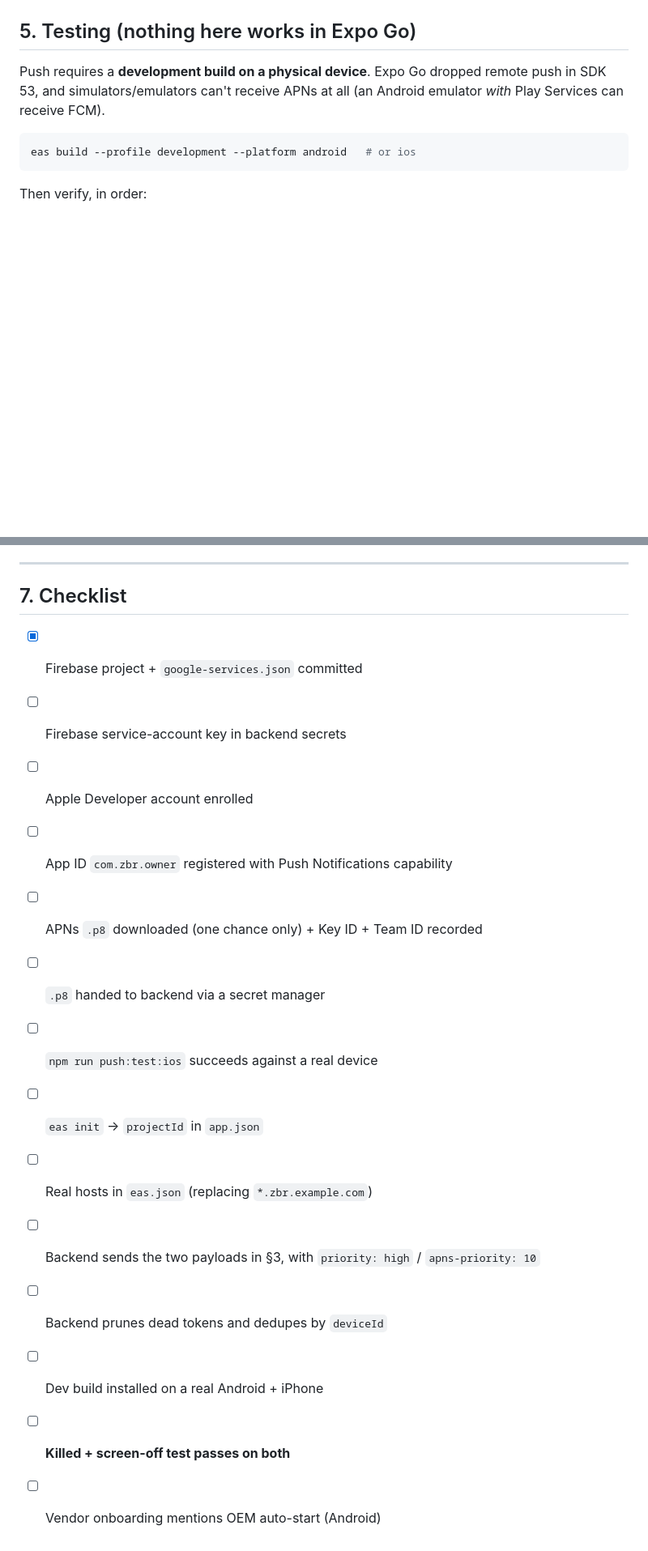
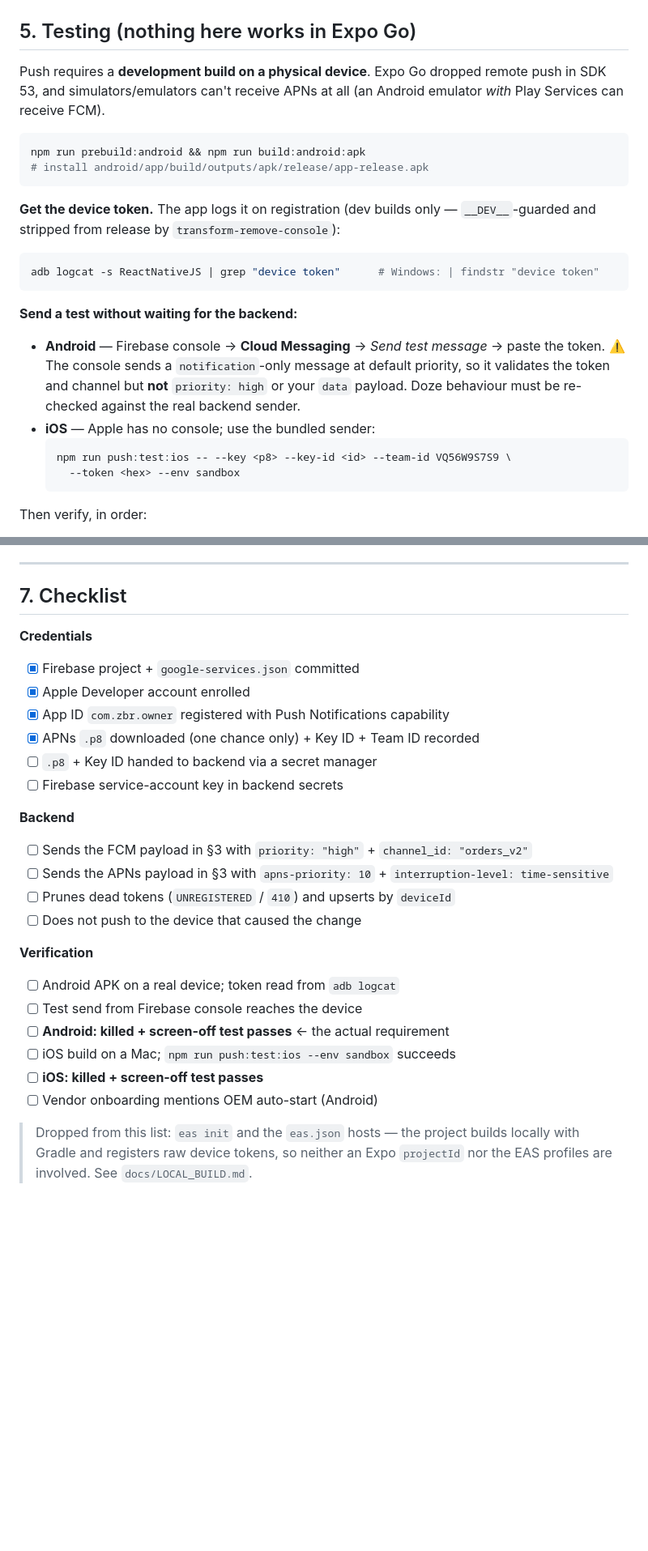
Before and after one commit to Furqatbek/zbr-vendor-app, a Markdown page: ZBROwner/docs/PUSH_SETUP.md, 2 parts joined by grey strips. Shown at 81% size. Rendered like a GitHub page; blank space fills up the shorter version.

````diff
--- a/ZBROwner/docs/PUSH_SETUP.md
+++ b/ZBROwner/docs/PUSH_SETUP.md
@@ -287,8 +326,28 @@ remote push in SDK 53, and simulators/emulators can't receive APNs at all
 (an Android emulator *with* Play Services can receive FCM).
 
 ```bash
-eas build --profile development --platform android   # or ios
+npm run prebuild:android && npm run build:android:apk
+# install android/app/build/outputs/apk/release/app-release.apk
 ```
+
+**Get the device token.** The app logs it on registration (dev builds only —
+`__DEV__`-guarded and stripped from release by `transform-remove-console`):
+
+```bash
+adb logcat -s ReactNativeJS | grep "device token"      # Windows: | findstr "device token"
+```
+
+**Send a test without waiting for the backend:**
+- **Android** — Firebase console → **Cloud Messaging** → *Send test message* →
+  paste the token. ⚠️ The console sends a `notification`-only message at default
+  priority, so it validates the token and channel but **not** `priority: high`
+  or your `data` payload. Doze behaviour must be re-checked against the real
+  backend sender.
+- **iOS** — Apple has no console; use the bundled sender:
+  ```bash
+  npm run push:test:ios -- --key <p8> --key-id <id> --team-id VQ56W9S7S9 \
+    --token <hex> --env sandbox
+  ```
 
 Then verify, in order:
 
@@ -332,17 +391,28 @@ runs in CI, so a wrong-package `google-services.json` can't be merged.
 
 ## 7. Checklist
 
+**Credentials**
 - [x] Firebase project + `google-services.json` committed
+- [x] Apple Developer account enrolled
+- [x] App ID `com.zbr.owner` registered with Push Notifications capability
+- [x] APNs `.p8` downloaded (one chance only) + Key ID + Team ID recorded
+- [ ] `.p8` + Key ID handed to backend via a secret manager
 - [ ] Firebase service-account key in backend secrets
-- [ ] Apple Developer account enrolled
-- [ ] App ID `com.zbr.owner` registered with Push Notifications capability
-- [ ] APNs `.p8` downloaded (one chance only) + Key ID + Team ID recorded
-- [ ] `.p8` handed to backend via a secret manager
-- [ ] `npm run push:test:ios` succeeds against a real device
-- [ ] `eas init` → `projectId` in `app.json`
-- [ ] Real hosts in `eas.json` (replacing `*.zbr.example.com`)
-- [ ] Backend sends the two payloads in §3, with `priority: high` / `apns-priority: 10`
-- [ ] Backend prunes dead tokens and dedupes by `deviceId`
-- [ ] Dev build installed on a real Android + iPhone
-- [ ] **Killed + screen-off test passes on both**
+
+**Backend**
+- [ ] Sends the FCM payload in §3 with `priority: "high"` + `channel_id: "orders_v2"`
+- [ ] Sends the APNs payload in §3 with `apns-priority: 10` + `interruption-level: time-sensitive`
+- [ ] Prunes dead tokens (`UNREGISTERED` / `410`) and upserts by `deviceId`
+- [ ] Does not push to the device that caused the change
+
+**Verification**
+- [ ] Android APK on a real device; token read from `adb logcat`
+- [ ] Test send from Firebase console reaches the device
+- [ ] **Android: killed + screen-off test passes** ← the actual requirement
+- [ ] iOS build on a Mac; `npm run push:test:ios --env sandbox` succeeds
+- [ ] **iOS: killed + screen-off test passes**
 - [ ] Vendor onboarding mentions OEM auto-start (Android)
+
+> Dropped from this list: `eas init` and the `eas.json` hosts — the project
+> builds locally with Gradle and registers raw device tokens, so neither an
+> Expo `projectId` nor the EAS profiles are involved. See `docs/LOCAL_BUILD.md`.
````
Also changed, not shown: other parts of ZBROwner/docs/PUSH_SETUP.md (+44 -5 lines), ZBROwner/docs/BACKEND_HANDOFF.md (+34 -1 lines).
